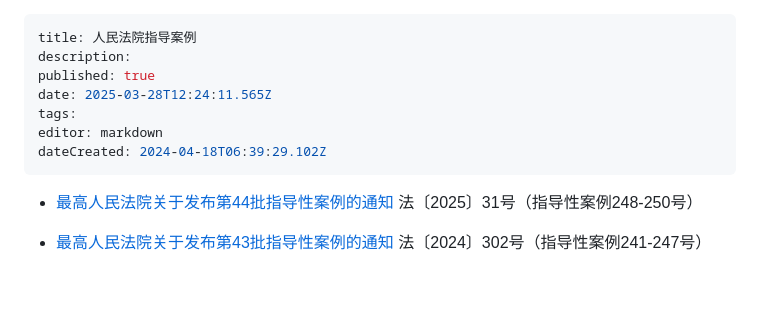
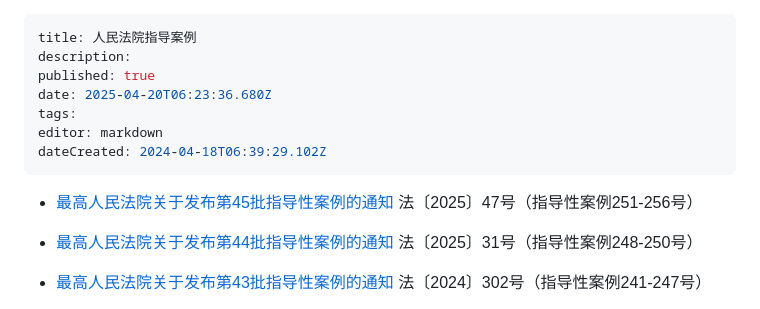
Before and after one commit to lexcao1729/lvshu, a Markdown page: 人民法院指导案例.md, the part around the change. Drawn GitHub-style; blank space fills up the shorter version.

Commit message:
docs: update 人民法院指导案例

```diff
--- a/人民法院指导案例.md
+++ b/人民法院指导案例.md
@@ -2,11 +2,14 @@
 title: 人民法院指导案例
 description:
 published: true
-date: 2025-03-28T12:24:11.565Z
+date: 2025-04-20T06:23:36.680Z
 tags:
 editor: markdown
 dateCreated: 2024-04-18T06:39:29.102Z
 ---
+
+* [最高人民法院关于发布第45批指导性案例的通知](最高人民法院关于发布第45批指导性案例的通知)
+法〔2025〕47号（指导性案例251-256号）
 
 * [最高人民法院关于发布第44批指导性案例的通知](最高人民法院关于发布第44批指导性案例的通知)
 法〔2025〕31号（指导性案例248-250号）
```
